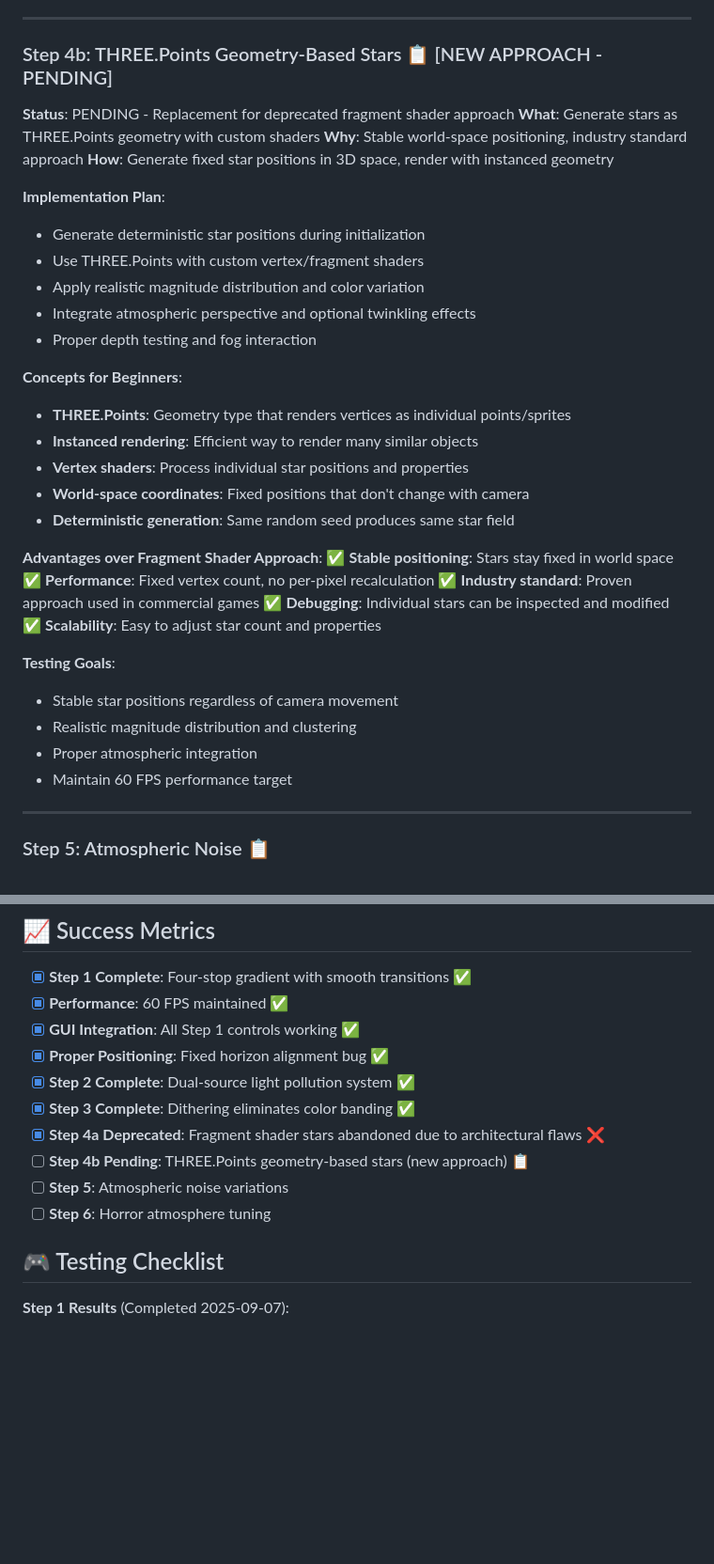
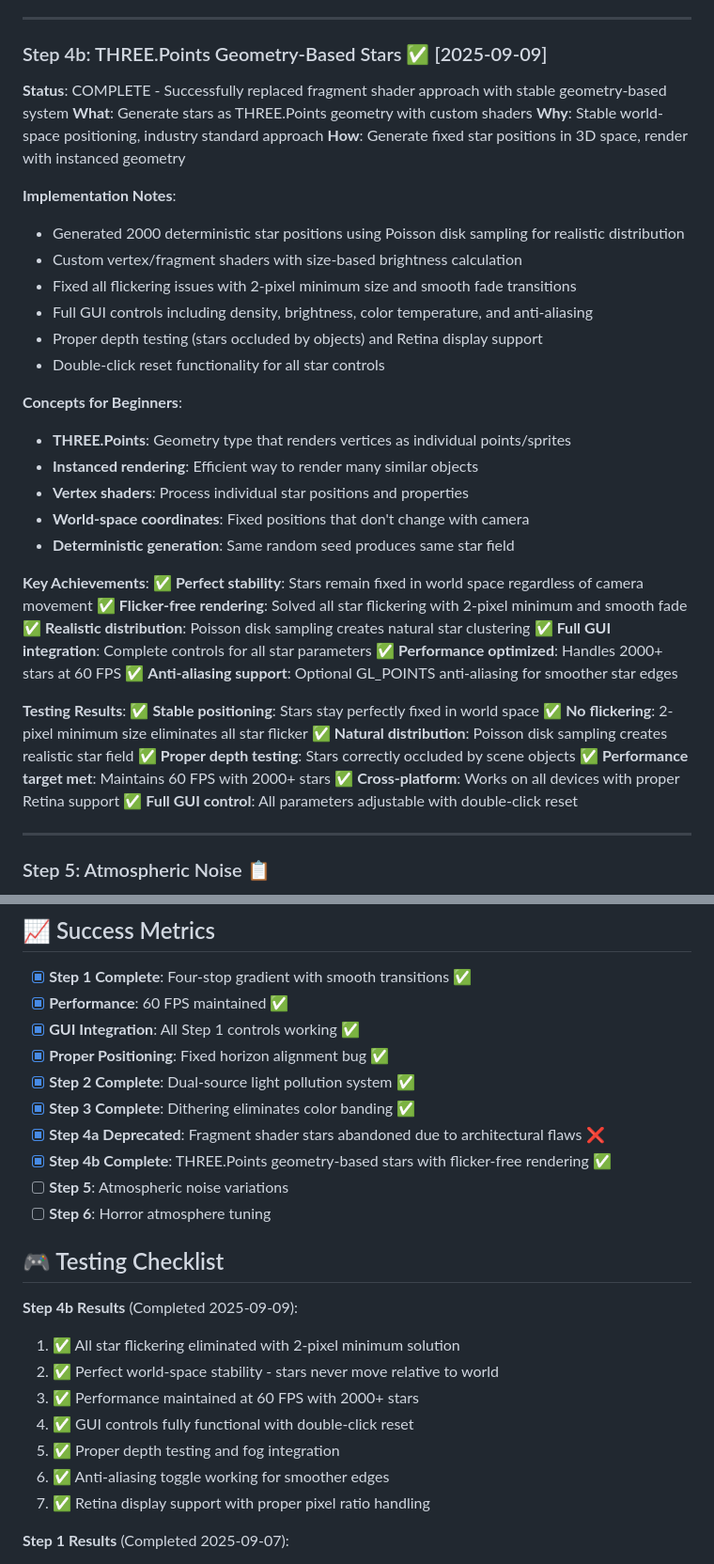
Before and after one commit to LLMinem/horror-game-hedwig, a Markdown page: docs/atmospheric-sky-implementation-plan.md, 2 parts joined by grey strips. Shown at 94% size. GitHub-like rendering; blank space fills up the shorter version.

Commit message:
docs: update atmospheric sky plan - Step 4b complete
- Mark THREE.Points star system implementation as complete
- Document successful resolution of all flickering issues
- Add comprehensive testing results and implementation notes
- Update progress summary: 4/6 steps complete (67%)
- Ready for Step 5 (Atmospheric Noise) when desired

```diff
--- a/docs/atmospheric-sky-implementation-plan.md
+++ b/docs/atmospheric-sky-implementation-plan.md
@@ -167,18 +174,19 @@ Based on real-world testing, adjusted default values for more realistic appearan
 
 ---
 
-### Step 4b: THREE.Points Geometry-Based Stars 📋 [NEW APPROACH - PENDING]
-**Status**: PENDING - Replacement for deprecated fragment shader approach
+### Step 4b: THREE.Points Geometry-Based Stars ✅ [2025-09-09]
+**Status**: COMPLETE - Successfully replaced fragment shader approach with stable geometry-based system
 **What**: Generate stars as THREE.Points geometry with custom shaders
 **Why**: Stable world-space positioning, industry standard approach
 **How**: Generate fixed star positions in 3D space, render with instanced geometry
 
-**Implementation Plan**:
-- Generate deterministic star positions during initialization
-- Use THREE.Points with custom vertex/fragment shaders
-- Apply realistic magnitude distribution and color variation
-- Integrate atmospheric perspective and optional twinkling effects
-- Proper depth testing and fog interaction
+**Implementation Notes**:
+- Generated 2000 deterministic star positions using Poisson disk sampling for realistic distribution
+- Custom vertex/fragment shaders with size-based brightness calculation
+- Fixed all flickering issues with 2-pixel minimum size and smooth fade transitions
+- Full GUI controls including density, brightness, color temperature, and anti-aliasing
+- Proper depth testing (stars occluded by objects) and Retina display support
+- Double-click reset functionality for all star controls
 
 **Concepts for Beginners**:
 - **THREE.Points**: Geometry type that renders vertices as individual points/sprites
@@ -187,18 +195,22 @@ Based on real-world testing, adjusted default values for more realistic appearan
 - **World-space coordinates**: Fixed positions that don't change with camera
 - **Deterministic generation**: Same random seed produces same star field
 
-**Advantages over Fragment Shader Approach**:
-✅ **Stable positioning**: Stars stay fixed in world space
-✅ **Performance**: Fixed vertex count, no per-pixel recalculation
-✅ **Industry standard**: Proven approach used in commercial games
-✅ **Debugging**: Individual stars can be inspected and modified
-✅ **Scalability**: Easy to adjust star count and properties
+**Key Achievements**:
+✅ **Perfect stability**: Stars remain fixed in world space regardless of camera movement
+✅ **Flicker-free rendering**: Solved all star flickering with 2-pixel minimum and smooth fade
+✅ **Realistic distribution**: Poisson disk sampling creates natural star clustering
+✅ **Full GUI integration**: Complete controls for all star parameters
+✅ **Performance optimized**: Handles 2000+ stars at 60 FPS
+✅ **Anti-aliasing support**: Optional GL_POINTS anti-aliasing for smoother star edges
 
-**Testing Goals**:
-- Stable star positions regardless of camera movement
-- Realistic magnitude distribution and clustering
-- Proper atmospheric integration
-- Maintain 60 FPS performance target
+**Testing Results**:
+✅ **Stable positioning**: Stars stay perfectly fixed in world space
+✅ **No flickering**: 2-pixel minimum size eliminates all star flicker
+✅ **Natural distribution**: Poisson disk sampling creates realistic star field
+✅ **Proper depth testing**: Stars correctly occluded by scene objects
+✅ **Performance target met**: Maintains 60 FPS with 2000+ stars
+✅ **Cross-platform**: Works on all devices with proper Retina support
+✅ **Full GUI control**: All parameters adjustable with double-click reset
 
 ---
 
@@ -299,11 +311,20 @@ Sky Settings/
 - [x] **Step 2 Complete**: Dual-source light pollution system ✅
 - [x] **Step 3 Complete**: Dithering eliminates color banding ✅
 - [x] **Step 4a Deprecated**: Fragment shader stars abandoned due to architectural flaws ❌
-- [ ] **Step 4b Pending**: THREE.Points geometry-based stars (new approach) 📋
+- [x] **Step 4b Complete**: THREE.Points geometry-based stars with flicker-free rendering ✅
 - [ ] **Step 5**: Atmospheric noise variations
 - [ ] **Step 6**: Horror atmosphere tuning
 
 ## 🎮 Testing Checklist
+
+**Step 4b Results** (Completed 2025-09-09):
+1. ✅ All star flickering eliminated with 2-pixel minimum solution
+2. ✅ Perfect world-space stability - stars never move relative to world
+3. ✅ Performance maintained at 60 FPS with 2000+ stars
+4. ✅ GUI controls fully functional with double-click reset
+5. ✅ Proper depth testing and fog integration
+6. ✅ Anti-aliasing toggle working for smoother edges
+7. ✅ Retina display support with proper pixel ratio handling
 
 **Step 1 Results** (Completed 2025-09-07):
 1. ✅ Performance maintained at 60 FPS
```
Also changed, not shown: other parts of docs/atmospheric-sky-implementation-plan.md (+9 -1 lines).
